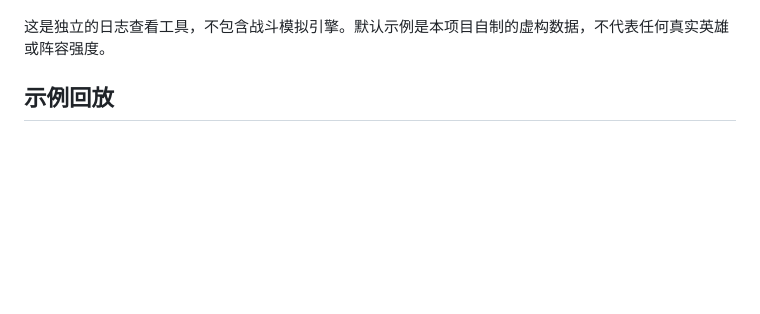
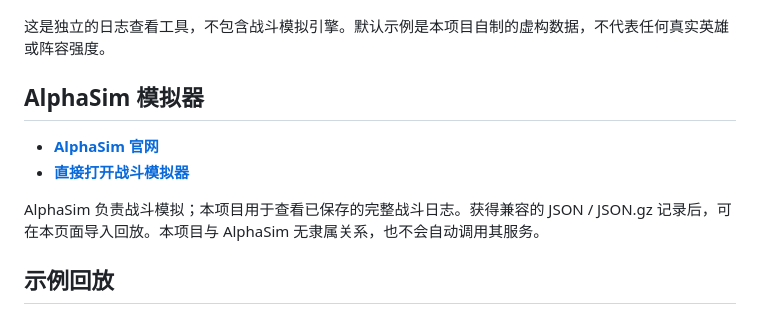
Before and after one commit to Mqw7373/tft-replay-viewer, a Markdown page: README.md, the part around the change. Drawn GitHub-style; blank space fills up the shorter version.

Commit message:
Document AlphaSim website and simulator links in README

```diff
--- a/README.md
+++ b/README.md
@@ -7,6 +7,13 @@
 ![自制示例回放](docs/preview.png)
 
 这是独立的日志查看工具，不包含战斗模拟引擎。默认示例是本项目自制的虚构数据，不代表任何真实英雄或阵容强度。
+
+## AlphaSim 模拟器
+
+- **[AlphaSim 官网](https://tftalphasim.com/)**
+- **[直接打开战斗模拟器](https://tftalphasim.com/simulator.html?locale=en)**
+
+AlphaSim 负责战斗模拟；本项目用于查看已保存的完整战斗日志。获得兼容的 JSON / JSON.gz 记录后，可在本页面导入回放。本项目与 AlphaSim 无隶属关系，也不会自动调用其服务。
 
 ## 示例回放
 
```
